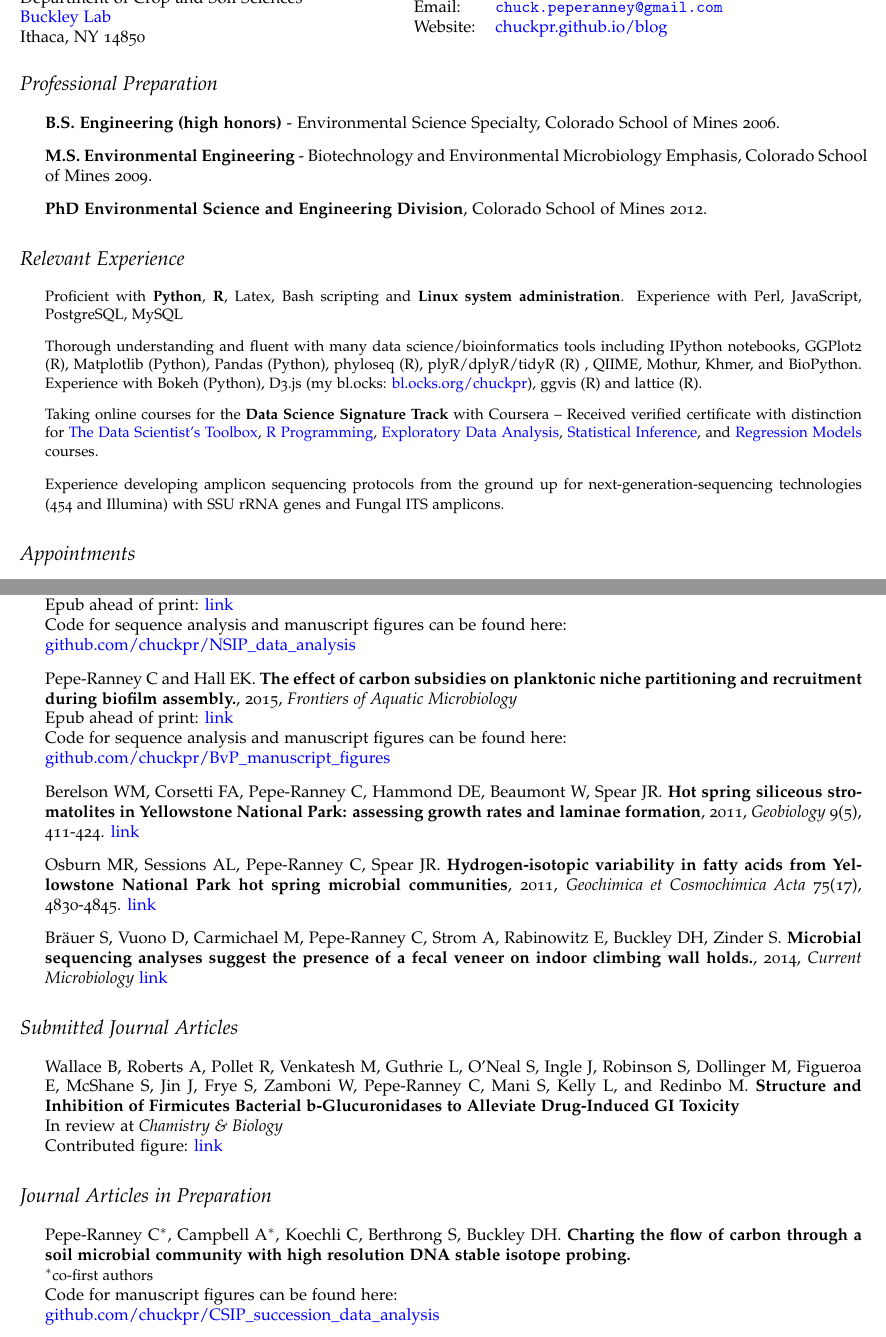
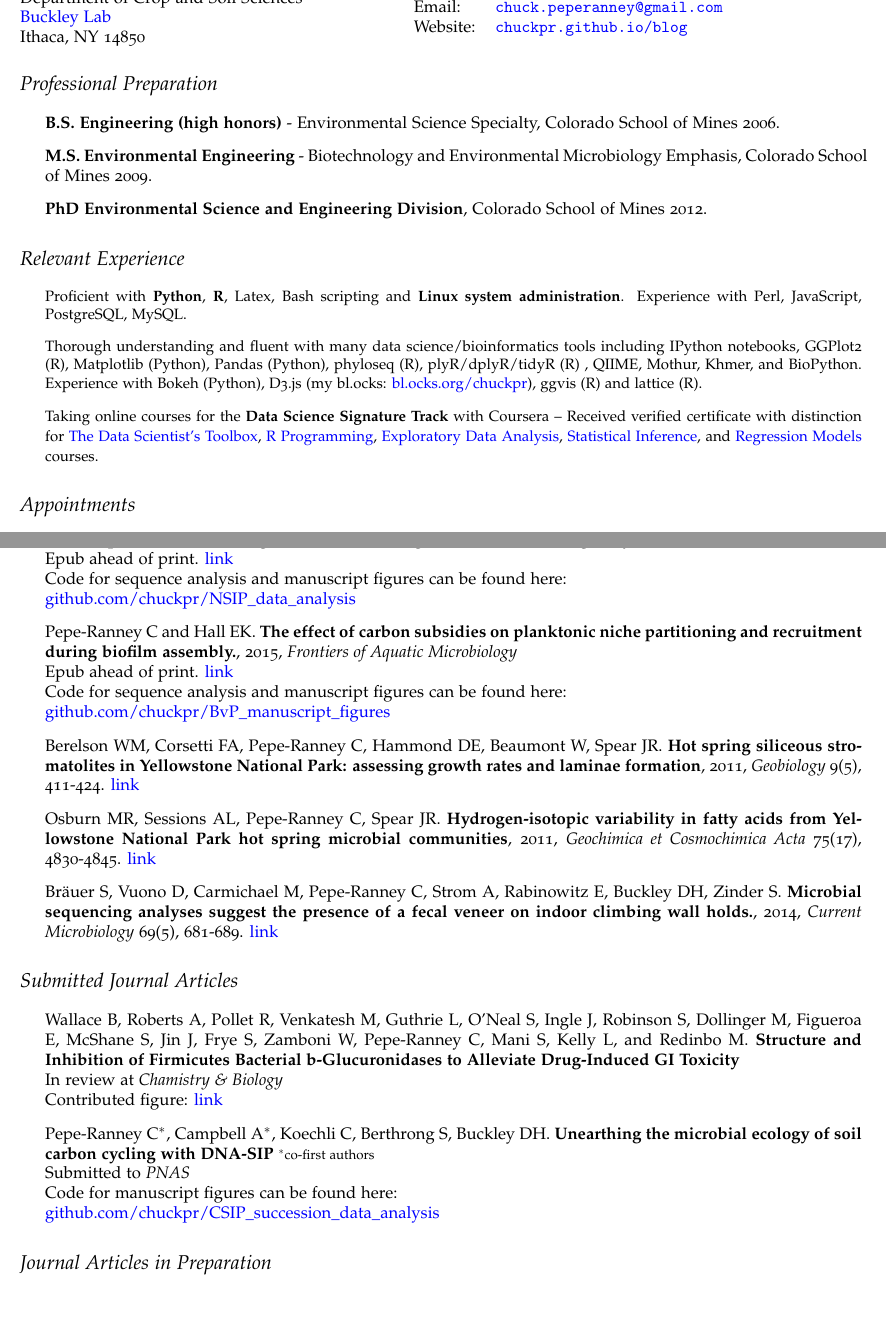
Before and after one commit to chuckpr/CV, a LaTeX CV (cv_peperanney.tex): two parts of pages 1 and 2 of 3 before the commit and two parts of pages 1 and 2 of 2 after it, joined at a grey line, cut so that both start at the same text, the shorter picture padded with empty space. Compiled offline with pdfLaTeX.

Commit message:
cv updates

```diff
--- a/cv_peperanney.tex
+++ b/cv_peperanney.tex
@@ -97,7 +97,7 @@
   \begin{tabular}{ll}
     Phone: & (575) 313-0993 \\
     Email: & \href{mailto:chuck.peperanney@gmail.com}{\tt chuck.peperanney@gmail.com} \\
-    Website: & \href{https://chuckpr.github.io/blog}{chuckpr.github.io/blog}
+    Website: & \href{https://chuckpr.github.io/blog}{\tt chuckpr.github.io/blog}
   \end{tabular}
 \end{minipage}
 \section*{Professional Preparation}
@@ -111,7 +111,7 @@
         {\small
     \item Proficient with \textbf{Python}, \textbf{R}, Latex, Bash
         scripting and \textbf{Linux system administration}. Experience
-        with Perl, JavaScript, PostgreSQL, MySQL
+        with Perl, JavaScript, PostgreSQL, MySQL.
     \item Thorough understanding and fluent with many data
         science/bioinformatics tools including IPython notebooks,
         GGPlot2 (R), Matplotlib (Python), Pandas (Python), phyloseq
@@ -128,9 +128,9 @@
         \href{https://www.coursera.org/account/accomplishments/records/TXAWtJZV6hSe2U8G}{Statistical Inference}, and
         \href{https://www.coursera.org/account/accomplishments/records/pTVzUYHgx4sbcUmY}{Regression Models}
         courses.
-    \item Experience developing amplicon sequencing protocols from the
-        ground up for next-generation-sequencing technologies (454 and
-        Illumina) with SSU rRNA genes and Fungal ITS amplicons.
+    %\item Experience developing amplicon sequencing protocols from the
+    %    ground up for next-generation-sequencing technologies (454 and
+    %    Illumina) with SSU rRNA genes and Fungal ITS amplicons.
 %    \item Taught laboratory and bioinformatics methods for microbial
 %        community analysis at the Microbial Diversity Course (Marine
 %        Biology Laboratory, Woods Hole, MA).
@@ -206,7 +206,7 @@
 \item Br\"{a}uer S, Vuono D, Carmichael M, Pepe-Ranney C, Strom A, Rabinowitz
     E, Buckley DH, Zinder S. \textbf{Microbial sequencing analyses suggest
     the presence of a fecal veneer on indoor climbing wall holds.}, 2014, {\it
-    Current Microbiology} \href{http://www.ncbi.nlm.nih.gov/pubmed/24972665}{link}
+    Current Microbiology} 69(5), 681-689. \href{http://link.springer.com/article/10.1007%2Fs00284-014-0643-3}{link}
 \end{itemize}
 \section*{Submitted Journal Articles}
 \begin{itemize}
@@ -217,17 +217,16 @@
     Bacterial b-Glucuronidases to Alleviate Drug-Induced GI Toxicity}\\
     In review at \textit{Chamistry \& Biology}\\
     Contributed figure: \href{http://github.com/chuckpr/loop_tree}{link}
+\item Pepe-Ranney C$^{*}$, Campbell A$^{*}$, Koechli C, Berthrong S,
+    Buckley DH. \textbf{Unearthing the microbial ecology of soil carbon cycling with DNA-SIP}
+    {\footnotesize$^{*}$co-first authors}\\
+    Submitted to \textit{PNAS}\\
+    Code for manuscript figures can be found here:\\
+    \href{https://github.com/chuckpr/CSIP_succession_data_analysis}
+    {github.com/chuckpr/CSIP\_succession\_data\_analysis}
 \end{itemize}
 \section*{Journal Articles in Preparation}
 \begin{itemize}
-\item Pepe-Ranney C$^{*}$, Campbell A$^{*}$, Koechli C, Berthrong S,
-    Buckley DH. \textbf{Charting the flow of carbon through a soil
-        microbial community with high resolution DNA stable isotope
-        probing.}\\
-    {\small$^{*}$co-first authors}\\
-    Code for manuscript figures can be found here:\\
-    \href{https://github.com/chuckpr/CSIP_succession_data_analysis}
-    {github.com/chuckpr/CSIP\_succession\_data\_analysis}
 \item Pepe-Ranney C, Campbell A, Buckley DH.
     \textbf{Community genomics of soil cellulose degraders discovered by nucleic acid stable isotope probing}\\
     Code for manuscript figures can be found here:\\
```
Also changed, not shown: cv_peperanney.pdf, cv_peperanney.tex (4 more changed lines).
